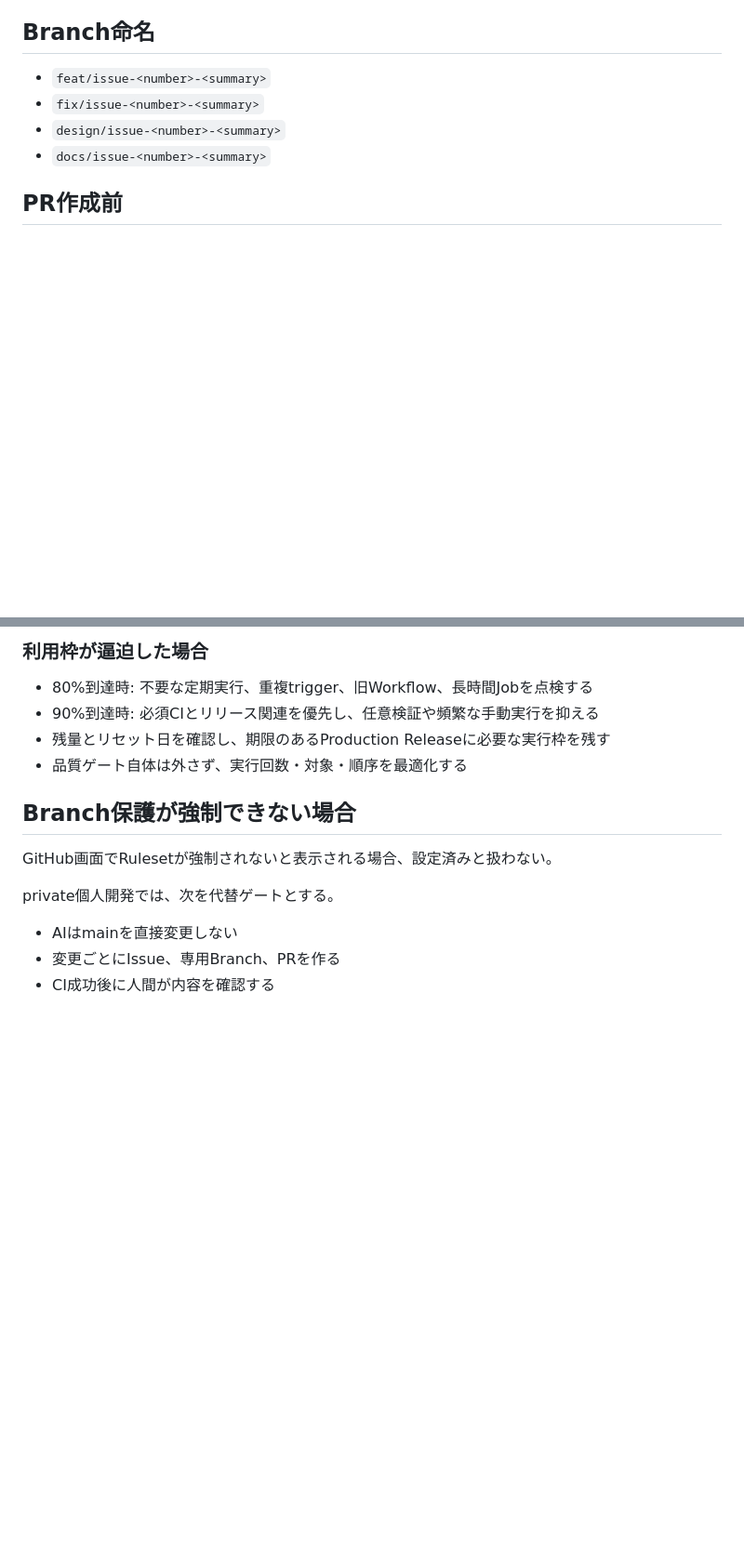
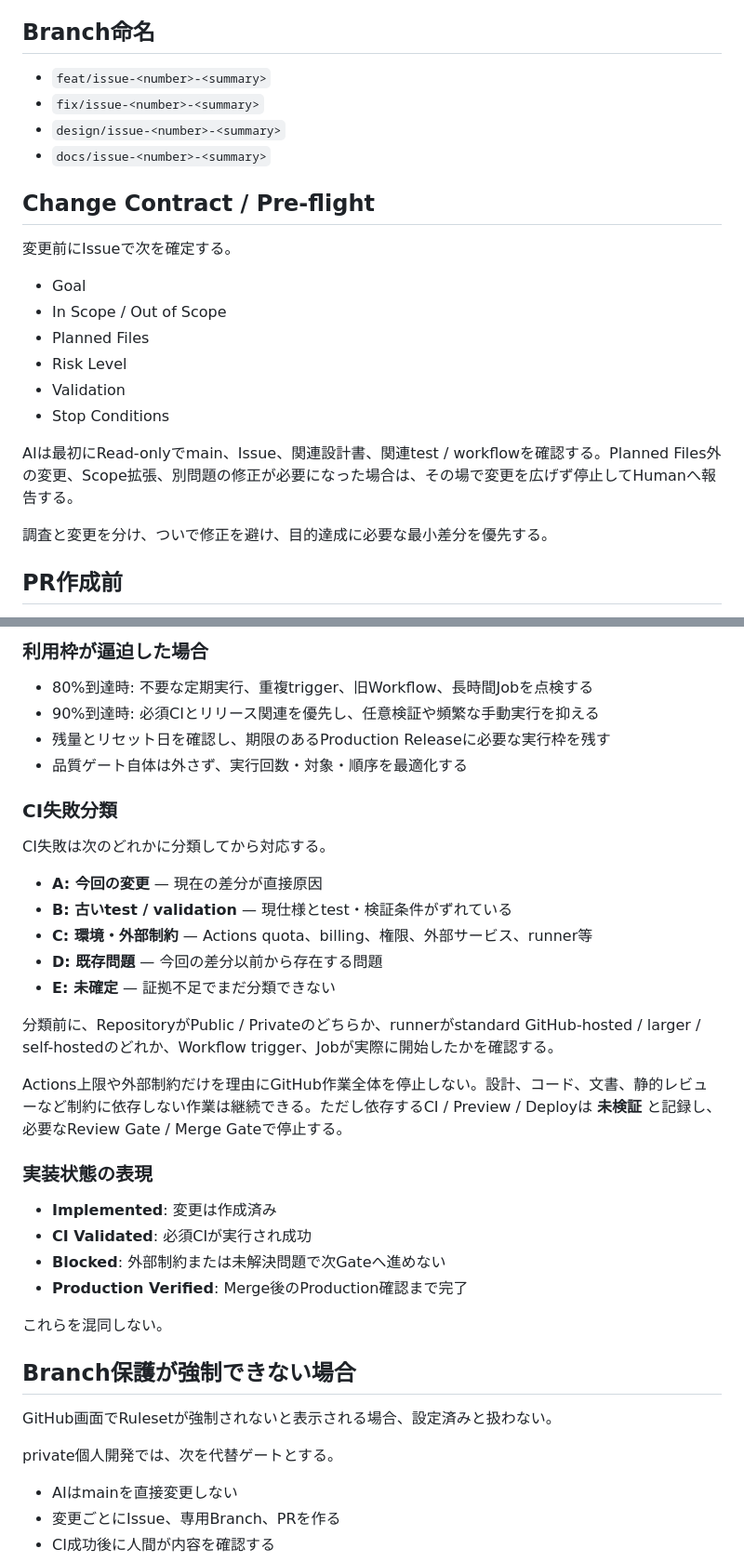
Before and after one commit to ha-rookie/ai-driven-webapp-template, a Markdown page: docs/GIT_WORKFLOW.md, 2 parts joined by grey strips. Shown at 93% size. GitHub-like rendering; blank space fills up the shorter version.

Commit message:
docs: add change contract and CI failure classification

```diff
--- a/docs/GIT_WORKFLOW.md
+++ b/docs/GIT_WORKFLOW.md
@@ -10,6 +10,21 @@
 - `fix/issue-<number>-<summary>`
 - `design/issue-<number>-<summary>`
 - `docs/issue-<number>-<summary>`
+
+## Change Contract / Pre-flight
+
+変更前にIssueで次を確定する。
+
+- Goal
+- In Scope / Out of Scope
+- Planned Files
+- Risk Level
+- Validation
+- Stop Conditions
+
+AIは最初にRead-onlyでmain、Issue、関連設計書、関連test / workflowを確認する。Planned Files外の変更、Scope拡張、別問題の修正が必要になった場合は、その場で変更を広げず停止してHumanへ報告する。
+
+調査と変更を分け、ついで修正を避け、目的達成に必要な最小差分を優先する。
 
 ## PR作成前
 
@@ -51,6 +66,29 @@ CIは品質ゲートであると同時に、月次利用枠を消費する有限
 - 残量とリセット日を確認し、期限のあるProduction Releaseに必要な実行枠を残す
 - 品質ゲート自体は外さず、実行回数・対象・順序を最適化する
 
+### CI失敗分類
+
+CI失敗は次のどれかに分類してから対応する。
+
+- **A: 今回の変更** — 現在の差分が直接原因
+- **B: 古いtest / validation** — 現仕様とtest・検証条件がずれている
+- **C: 環境・外部制約** — Actions quota、billing、権限、外部サービス、runner等
+- **D: 既存問題** — 今回の差分以前から存在する問題
+- **E: 未確定** — 証拠不足でまだ分類できない
+
+分類前に、RepositoryがPublic / Privateのどちらか、runnerがstandard GitHub-hosted / larger / self-hostedのどれか、Workflow trigger、Jobが実際に開始したかを確認する。
+
+Actions上限や外部制約だけを理由にGitHub作業全体を停止しない。設計、コード、文書、静的レビューなど制約に依存しない作業は継続できる。ただし依存するCI / Preview / Deployは **未検証** と記録し、必要なReview Gate / Merge Gateで停止する。
+
+### 実装状態の表現
+
+- **Implemented**: 変更は作成済み
+- **CI Validated**: 必須CIが実行され成功
+- **Blocked**: 外部制約または未解決問題で次Gateへ進めない
+- **Production Verified**: Merge後のProduction確認まで完了
+
+これらを混同しない。
+
 ## Branch保護が強制できない場合
 
 GitHub画面でRulesetが強制されないと表示される場合、設定済みと扱わない。
```
